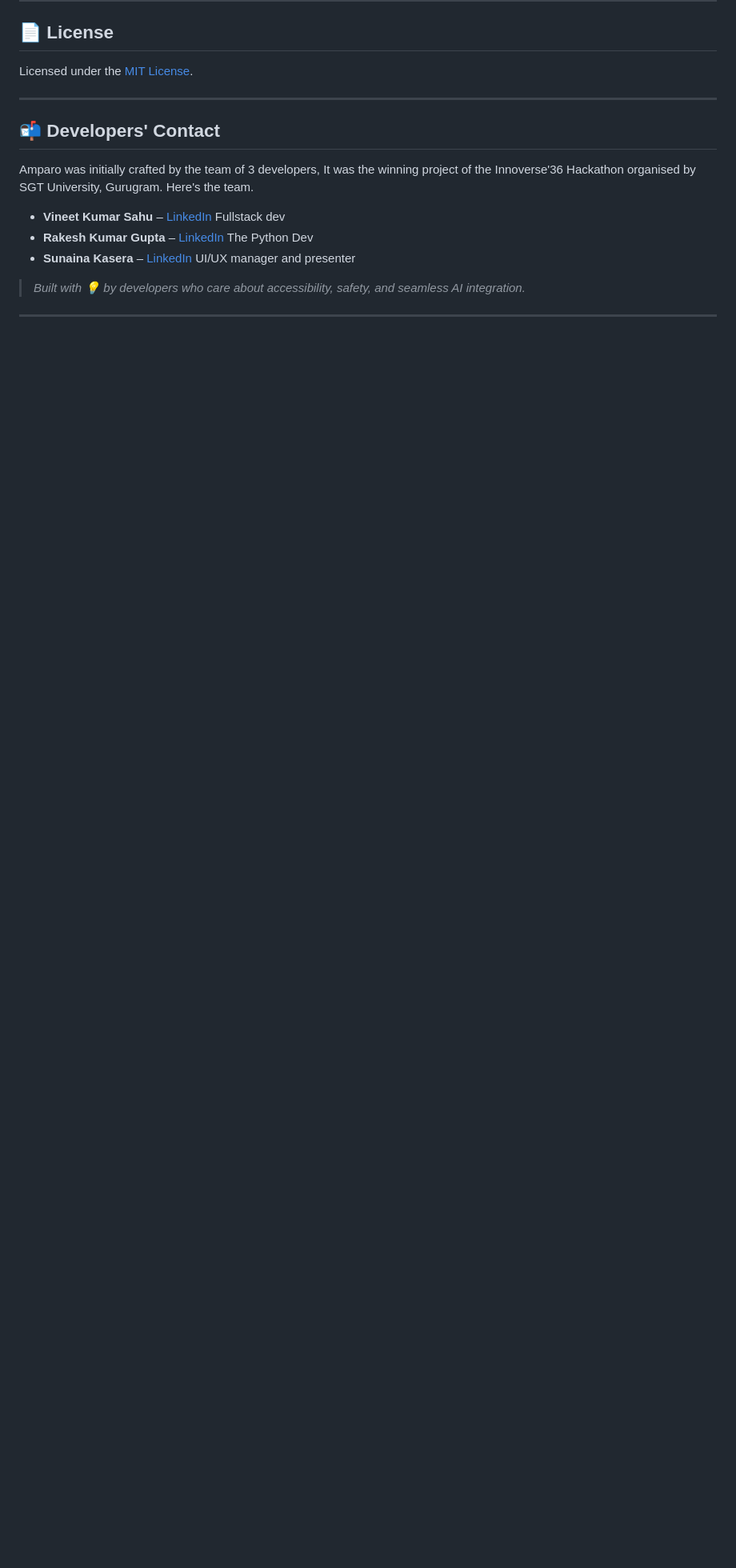
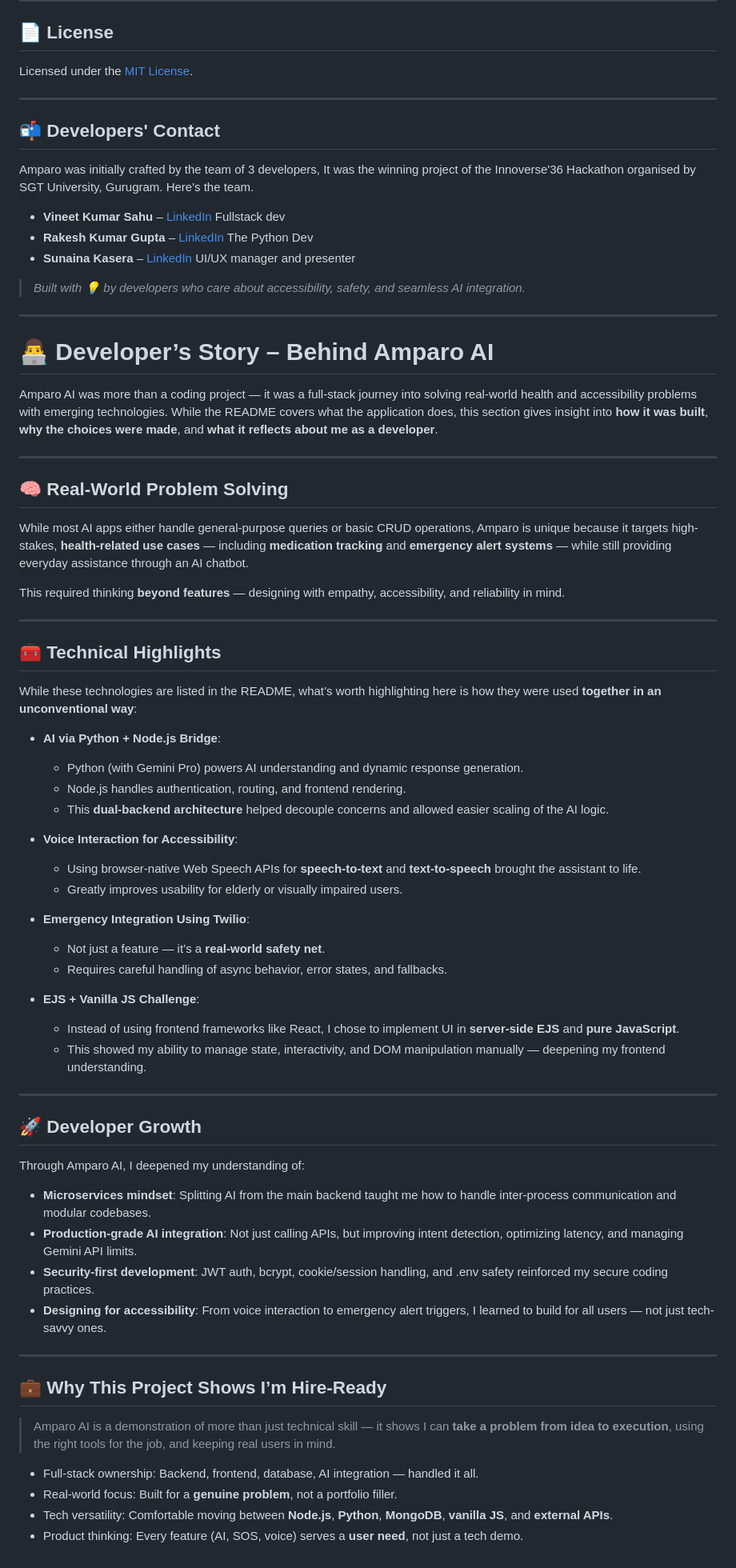
Before and after one commit to Krishna-Vineet/Amparo, a Markdown page: Readme.md, the part around one of its changes. Shown at 80% size. Drawn GitHub-style; blank space fills up the shorter version.

```diff
--- a/Readme.md
+++ b/Readme.md
@@ -237,3 +244,58 @@ Amparo was initially crafted by the team of 3 developers, It was the winning pro
 > *Built with 💡 by developers who care about accessibility, safety, and seamless AI integration.*
 
 ---
+
+
+
+# 👨‍💻 Developer’s Story – Behind Amparo AI
+
+Amparo AI was more than a coding project — it was a full-stack journey into solving real-world health and accessibility problems with emerging technologies. While the README covers what the application does, this section gives insight into **how it was built**, **why the choices were made**, and **what it reflects about me as a developer**.
+
+---
+
+## 🧠 Real-World Problem Solving
+While most AI apps either handle general-purpose queries or basic CRUD operations, Amparo is unique because it targets high-stakes, **health-related use cases** — including **medication tracking** and **emergency alert systems** — while still providing everyday assistance through an AI chatbot.
+
+This required thinking **beyond features** — designing with empathy, accessibility, and reliability in mind.
+
+---
+
+## 🧰 Technical Highlights
+While these technologies are listed in the README, what’s worth highlighting here is how they were used **together in an unconventional way**:
+
+- **AI via Python + Node.js Bridge**:
+  - Python (with Gemini Pro) powers AI understanding and dynamic response generation.
+  - Node.js handles authentication, routing, and frontend rendering.
+  - This **dual-backend architecture** helped decouple concerns and allowed easier scaling of the AI logic.
+
+- **Voice Interaction for Accessibility**:
+  - Using browser-native Web Speech APIs for **speech-to-text** and **text-to-speech** brought the assistant to life.
+  - Greatly improves usability for elderly or visually impaired users.
+
+- **Emergency Integration Using Twilio**:
+  - Not just a feature — it’s a **real-world safety net**.
+  - Requires careful handling of async behavior, error states, and fallbacks.
+
+- **EJS + Vanilla JS Challenge**:
+  - Instead of using frontend frameworks like React, I chose to implement UI in **server-side EJS** and **pure JavaScript**.
+  - This showed my ability to manage state, interactivity, and DOM manipulation manually — deepening my frontend understanding.
+
+---
+
+## 🚀 Developer Growth
+Through Amparo AI, I deepened my understanding of:
+
+- **Microservices mindset**: Splitting AI from the main backend taught me how to handle inter-process communication and modular codebases.
+- **Production-grade AI integration**: Not just calling APIs, but improving intent detection, optimizing latency, and managing Gemini API limits.
+- **Security-first development**: JWT auth, bcrypt, cookie/session handling, and .env safety reinforced my secure coding practices.
+- **Designing for accessibility**: From voice interaction to emergency alert triggers, I learned to build for all users — not just tech-savvy ones.
+
+---
+
+## 💼 Why This Project Shows I’m Hire-Ready
+> Amparo AI is a demonstration of more than just technical skill — it shows I can **take a problem from idea to execution**, using the right tools for the job, and keeping real users in mind.
+
+- Full-stack ownership: Backend, frontend, database, AI integration — handled it all.
+- Real-world focus: Built for a **genuine problem**, not a portfolio filler.
+- Tech versatility: Comfortable moving between **Node.js**, **Python**, **MongoDB**, **vanilla JS**, and **external APIs**.
+- Product thinking: Every feature (AI, SOS, voice) serves a **user need**, not just a tech demo.
```
Also changed, not shown: other parts of Readme.md (+7 -0 lines).
